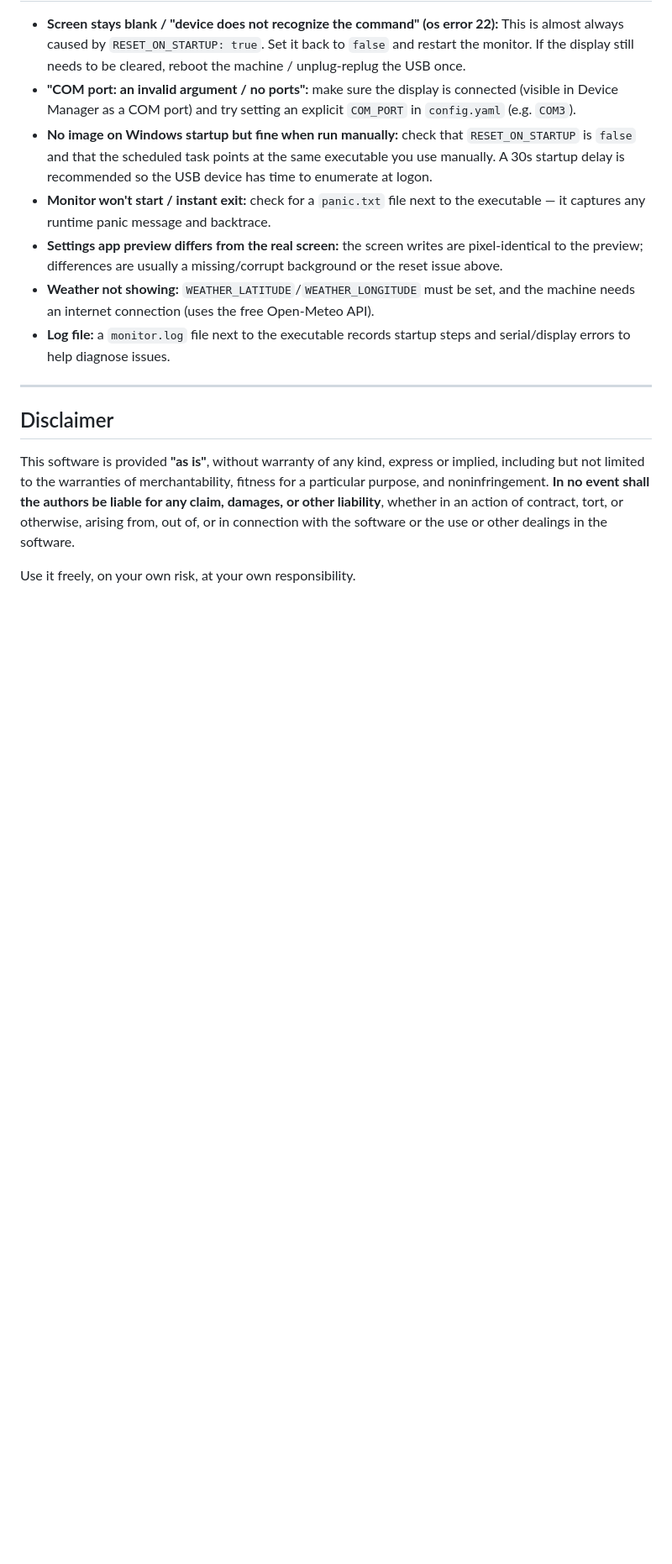
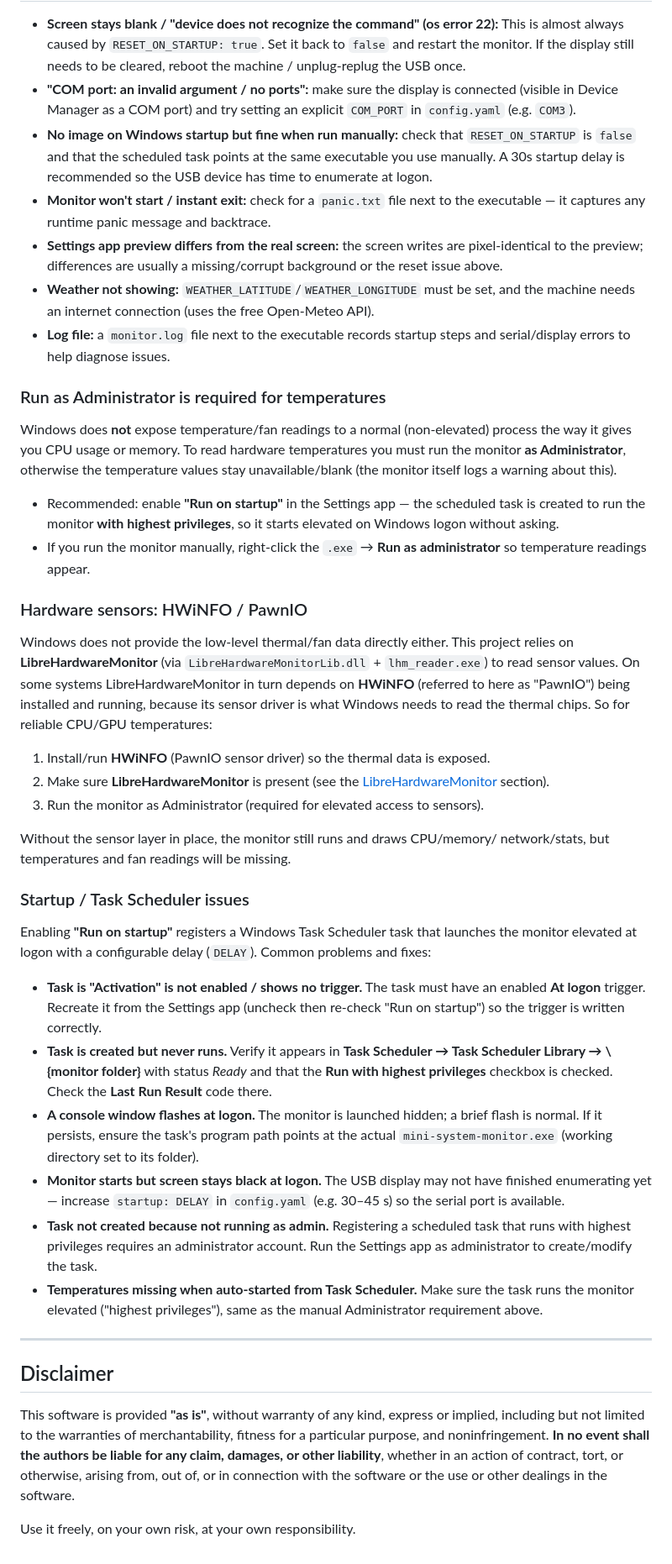
Before and after one commit to fevka/3.5-Inch-IPS-USB-Mini-Screen, a Markdown page: README.md, the part around one of its changes. Shown at 84% size. Drawn GitHub-style; blank space fills up the shorter version.

```diff
--- a/README.md
+++ b/README.md
@@ -356,6 +395,62 @@ KB/s`, etc., so units are fully under your control.
 - **Log file:** a `monitor.log` file next to the executable records startup
   steps and serial/display errors to help diagnose issues.
 
+### Run as Administrator is required for temperatures
+
+Windows does **not** expose temperature/fan readings to a normal (non-elevated)
+process the way it gives you CPU usage or memory. To read hardware temperatures
+you must run the monitor **as Administrator**, otherwise the temperature values
+stay unavailable/blank (the monitor itself logs a warning about this).
+
+- Recommended: enable **"Run on startup"** in the Settings app — the scheduled
+  task is created to run the monitor **with highest privileges**, so it starts
+  elevated on Windows logon without asking.
+- If you run the monitor manually, right-click the `.exe` → **Run as
+  administrator** so temperature readings appear.
+
+### Hardware sensors: HWiNFO / PawnIO
+
+Windows does not provide the low-level thermal/fan data directly either. This
+project relies on **LibreHardwareMonitor** (via `LibreHardwareMonitorLib.dll` +
+`lhm_reader.exe`) to read sensor values. On some systems LibreHardwareMonitor in
+turn depends on **HWiNFO** (referred to here as "PawnIO") being installed and
+running, because its sensor driver is what Windows needs to read the thermal
+chips. So for reliable CPU/GPU temperatures:
+
+1. Install/run **HWiNFO** (PawnIO sensor driver) so the thermal data is exposed.
+2. Make sure **LibreHardwareMonitor** is present (see the
+   [LibreHardwareMonitor](#librehardwaremonitor) section).
+3. Run the monitor as Administrator (required for elevated access to sensors).
+
+Without the sensor layer in place, the monitor still runs and draws CPU/memory/
+network/stats, but temperatures and fan readings will be missing.
+
+### Startup / Task Scheduler issues
+
+Enabling **"Run on startup"** registers a Windows Task Scheduler task that
+launches the monitor elevated at logon with a configurable delay (`DELAY`).
+Common problems and fixes:
+
+- **Task is "Activation" is not enabled / shows no trigger.** The task must have
+  an enabled **At logon** trigger. Recreate it from the Settings app (uncheck
+  then re-check "Run on startup") so the trigger is written correctly.
+- **Task is created but never runs.** Verify it appears in **Task Scheduler →
+  Task Scheduler Library → \\{monitor folder}** with status *Ready* and that the
+  **Run with highest privileges** checkbox is checked. Check the **Last Run
+  Result** code there.
+- **A console window flashes at logon.** The monitor is launched hidden; a brief
+  flash is normal. If it persists, ensure the task's program path points at the
+  actual `mini-system-monitor.exe` (working directory set to its folder).
+- **Monitor starts but screen stays black at logon.** The USB display may not
+  have finished enumerating yet — increase `startup: DELAY` in `config.yaml`
+  (e.g. 30–45 s) so the serial port is available.
+- **Task not created because not running as admin.** Registering a scheduled
+  task that runs with highest privileges requires an administrator account. Run
+  the Settings app as administrator to create/modify the task.
+- **Temperatures missing when auto-started from Task Scheduler.** Make sure the
+  task runs the monitor elevated ("highest privileges"), same as the manual
+  Administrator requirement above.
+
 ---
 
 ## Disclaimer
```
Also changed, not shown: other parts of README.md (+39 -0 lines).
